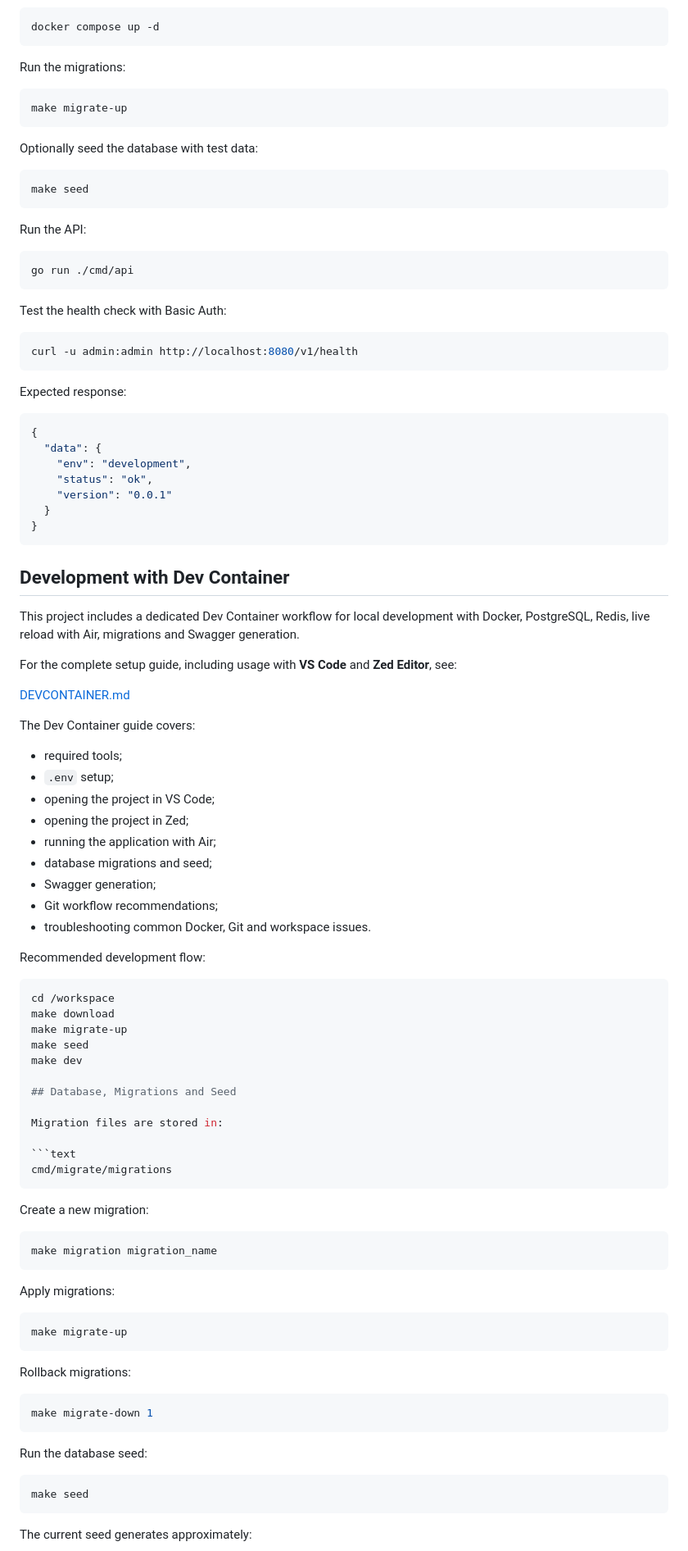
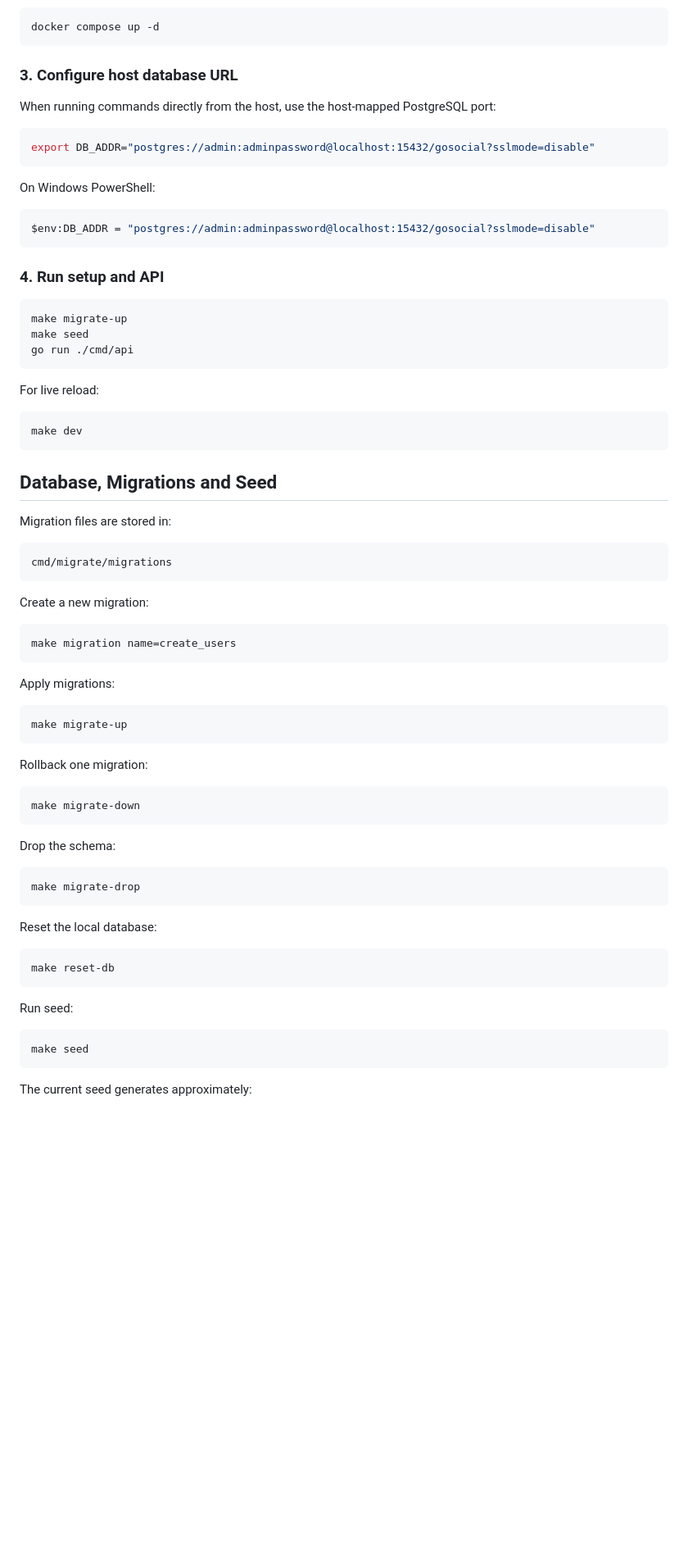
Before and after one commit to na1tto/go-social, a Markdown page: README.md, the part around one of its changes. Shown at 82% size. Rendered like a GitHub page; blank space fills up the shorter version.

````diff
--- a/README.md
+++ b/README.md
@@ -201,70 +398,33 @@ Start PostgreSQL, Redis, and Redis Commander:
 docker compose up -d
 ```
 
-Run the migrations:
+### 3. Configure host database URL
+
+When running commands directly from the host, use the host-mapped PostgreSQL port:
+
+```bash
+export DB_ADDR="postgres://admin:adminpassword@localhost:15432/gosocial?sslmode=disable"
+```
+
+On Windows PowerShell:
+
+```powershell
+$env:DB_ADDR = "postgres://admin:adminpassword@localhost:15432/gosocial?sslmode=disable"
+```
+
+### 4. Run setup and API
 
 ```bash
 make migrate-up
-```
-
-Optionally seed the database with test data:
-
-```bash
 make seed
-```
-
-Run the API:
-
-```bash
 go run ./cmd/api
 ```
 
-Test the health check with Basic Auth:
+For live reload:
 
 ```bash
-curl -u admin:admin http://localhost:8080/v1/health
+make dev
 ```
-
-Expected response:
-
-```json
-{
-  "data": {
-    "env": "development",
-    "status": "ok",
-    "version": "0.0.1"
-  }
-}
-```
-
-## Development with Dev Container
-
-This project includes a dedicated Dev Container workflow for local development with Docker, PostgreSQL, Redis, live reload with Air, migrations and Swagger generation.
-
-For the complete setup guide, including usage with **VS Code** and **Zed Editor**, see:
-
-[DEVCONTAINER.md](./DEVCONTAINER.md)
-
-The Dev Container guide covers:
-
-- required tools;
-- `.env` setup;
-- opening the project in VS Code;
-- opening the project in Zed;
-- running the application with Air;
-- database migrations and seed;
-- Swagger generation;
-- Git workflow recommendations;
-- troubleshooting common Docker, Git and workspace issues.
-
-Recommended development flow:
-
-```bash
-cd /workspace
-make download
-make migrate-up
-make seed
-make dev
 
 ## Database, Migrations and Seed
 
@@ -277,7 +437,7 @@ cmd/migrate/migrations
 Create a new migration:
 
 ```bash
-make migration migration_name
+make migration name=create_users
 ```
 
 Apply migrations:
@@ -286,13 +446,25 @@ Apply migrations:
 make migrate-up
 ```
 
-Rollback migrations:
+Rollback one migration:
 
 ```bash
-make migrate-down 1
+make migrate-down
 ```
 
-Run the database seed:
+Drop the schema:
+
+```bash
+make migrate-drop
+```
+
+Reset the local database:
+
+```bash
+make reset-db
+```
+
+Run seed:
 
 ```bash
 make seed
````
Also changed, not shown: other parts of README.md (+346 -102 lines).
